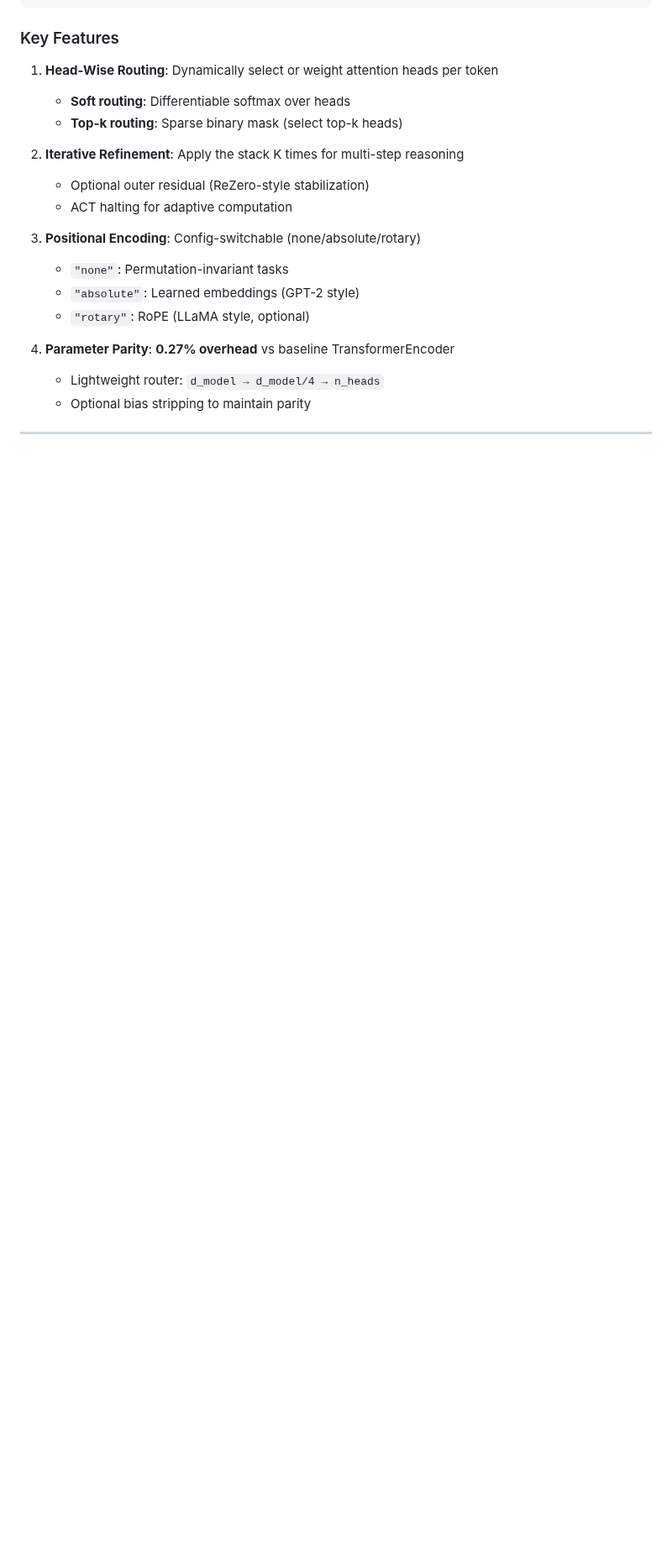
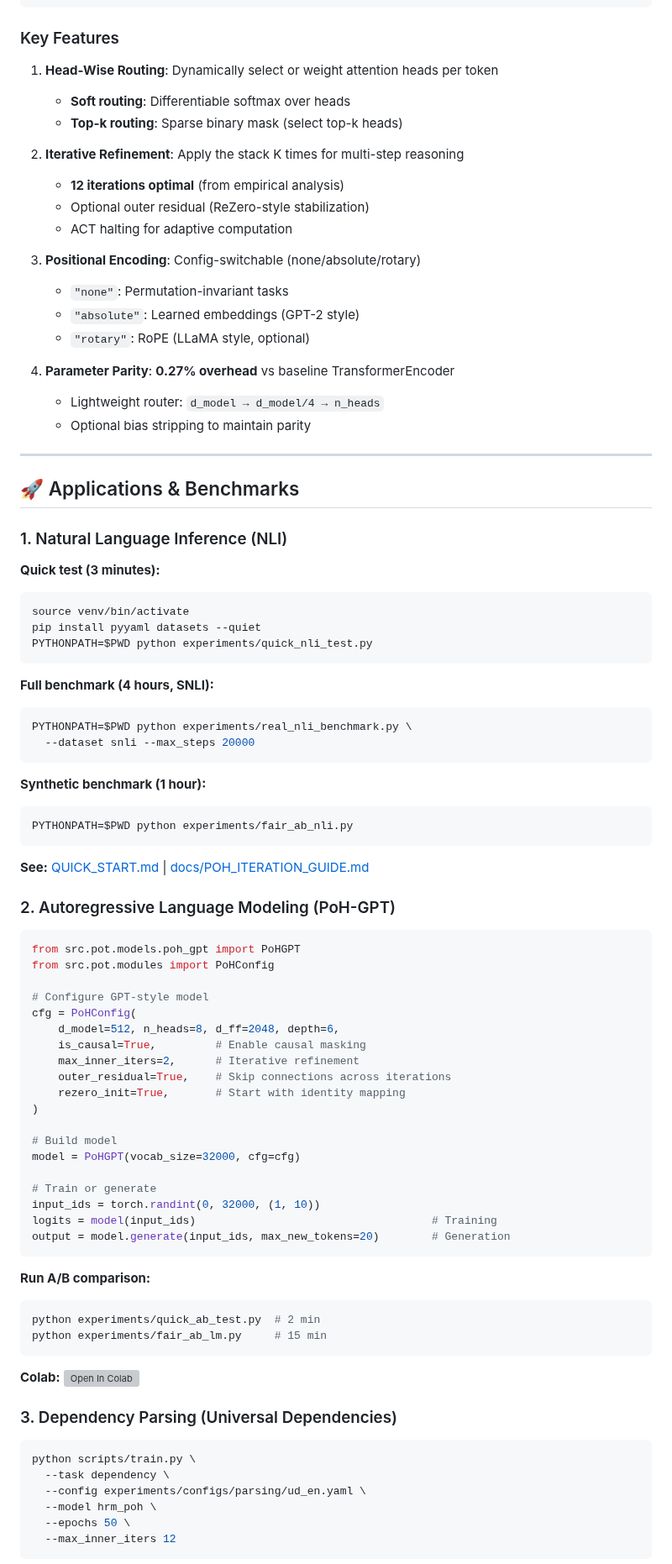
Before and after one commit to Eran-BA/PoT, a Markdown page: README.md, the part around one of its changes. Shown at 84% size. Rendered like a GitHub page; blank space fills up the shorter version; grey boxes are pictures that could not be loaded.

````diff
--- a/README.md
+++ b/README.md
@@ -209,6 +182,7 @@ PoHBlock (×N)              # Head-wise routing + MHA + FFN + residuals
    - **Top-k routing**: Sparse binary mask (select top-k heads)
 
 2. **Iterative Refinement**: Apply the stack K times for multi-step reasoning
+   - **12 iterations optimal** (from empirical analysis)
    - Optional outer residual (ReZero-style stabilization)
    - ACT halting for adaptive computation
 
@@ -223,3 +197,70 @@ PoHBlock (×N)              # Head-wise routing + MHA + FFN + residuals
 
 ---
 
+## 🚀 Applications & Benchmarks
+
+### 1. Natural Language Inference (NLI)
+
+**Quick test (3 minutes):**
+```bash
+source venv/bin/activate
+pip install pyyaml datasets --quiet
+PYTHONPATH=$PWD python experiments/quick_nli_test.py
+```
+
+**Full benchmark (4 hours, SNLI):**
+```bash
+PYTHONPATH=$PWD python experiments/real_nli_benchmark.py \
+  --dataset snli --max_steps 20000
+```
+
+**Synthetic benchmark (1 hour):**
+```bash
+PYTHONPATH=$PWD python experiments/fair_ab_nli.py
+```
+
+**See:** [QUICK_START.md](QUICK_START.md) | [docs/POH_ITERATION_GUIDE.md](docs/POH_ITERATION_GUIDE.md)
+
+### 2. Autoregressive Language Modeling (PoH-GPT)
+
+```python
+from src.pot.models.poh_gpt import PoHGPT
+from src.pot.modules import PoHConfig
+
+# Configure GPT-style model
+cfg = PoHConfig(
+    d_model=512, n_heads=8, d_ff=2048, depth=6,
+    is_causal=True,         # Enable causal masking
+    max_inner_iters=2,      # Iterative refinement
+    outer_residual=True,    # Skip connections across iterations
+    rezero_init=True,       # Start with identity mapping
+)
+
+# Build model
+model = PoHGPT(vocab_size=32000, cfg=cfg)
+
+# Train or generate
+input_ids = torch.randint(0, 32000, (1, 10))
+logits = model(input_ids)                                    # Training
+output = model.generate(input_ids, max_new_tokens=20)        # Generation
+```
+
+**Run A/B comparison:**
+```bash
+python experiments/quick_ab_test.py  # 2 min
+python experiments/fair_ab_lm.py     # 15 min
+```
+
+**Colab:** [![Open In Colab](https://colab.research.google.com/assets/colab-badge.svg)](PoH_GPT_AB_Test.ipynb)
+
+### 3. Dependency Parsing (Universal Dependencies)
+
+```bash
+python scripts/train.py \
+  --task dependency \
+  --config experiments/configs/parsing/ud_en.yaml \
+  --model hrm_poh \
+  --epochs 50 \
+  --max_inner_iters 12
+```
+
````
Also changed, not shown: other parts of README.md (+77 -77 lines).
